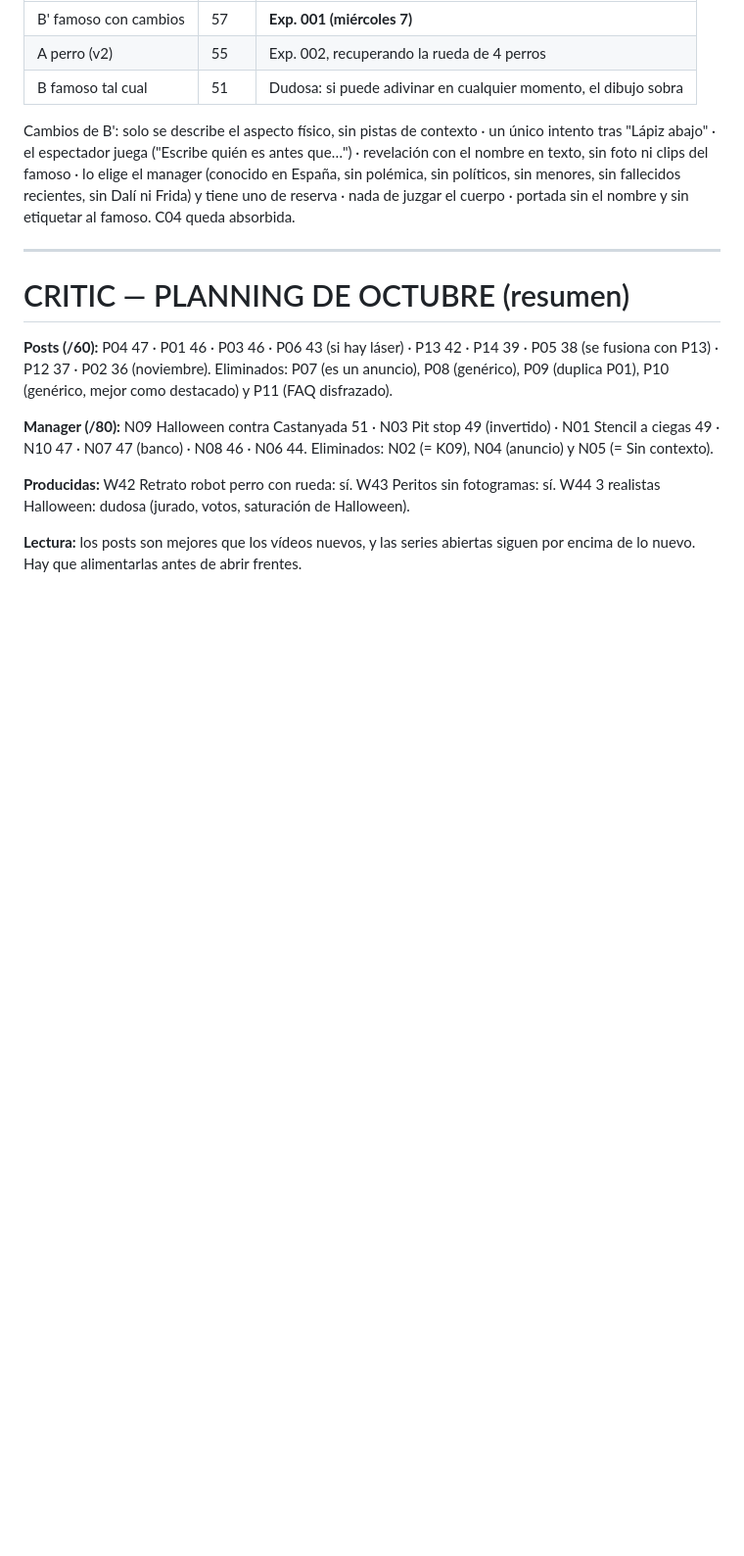
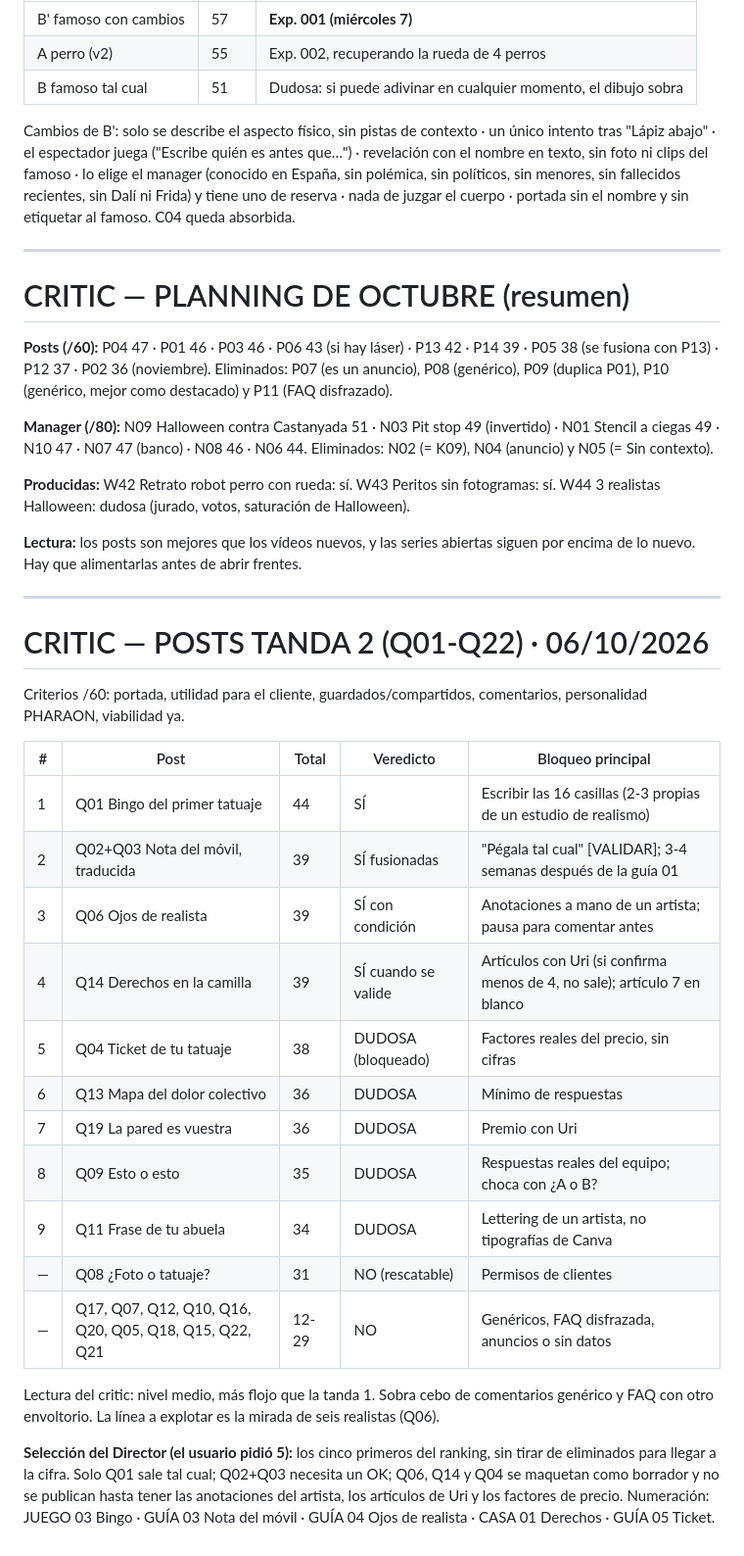
Before and after one commit to adricr17/leanding-propleads, a Markdown page: entregas/2026-W41-critic.md, the part around the change. Shown at 98% size. Rendered like a GitHub page; blank space fills up the shorter version.

Commit message:
Critic de la tanda 2 de posts y selección del Director
Co-Authored-By: Claude Opus 5.5 <noreply@anthropic.com>
Claude-Session: https://claude.ai/code/session_017Rsphfz7JrN2HBs3pyC4Qn

```diff
--- a/entregas/2026-W41-critic.md
+++ b/entregas/2026-W41-critic.md
@@ -175,3 +175,27 @@ Cambios de B': solo se describe el aspecto físico, sin pistas de contexto · un
 **Producidas:** W42 Retrato robot perro con rueda: sí. W43 Peritos sin fotogramas: sí. W44 3 realistas Halloween: dudosa (jurado, votos, saturación de Halloween).
 
 **Lectura:** los posts son mejores que los vídeos nuevos, y las series abiertas siguen por encima de lo nuevo. Hay que alimentarlas antes de abrir frentes.
+
+---
+
+# CRITIC — POSTS TANDA 2 (Q01-Q22) · 06/10/2026
+
+Criterios /60: portada, utilidad para el cliente, guardados/compartidos, comentarios, personalidad PHARAON, viabilidad ya.
+
+| # | Post | Total | Veredicto | Bloqueo principal |
+|---|---|---|---|---|
+| 1 | Q01 Bingo del primer tatuaje | 44 | SÍ | Escribir las 16 casillas (2-3 propias de un estudio de realismo) |
+| 2 | Q02+Q03 Nota del móvil, traducida | 39 | SÍ fusionadas | "Pégala tal cual" [VALIDAR]; 3-4 semanas después de la guía 01 |
+| 3 | Q06 Ojos de realista | 39 | SÍ con condición | Anotaciones a mano de un artista; pausa para comentar antes |
+| 4 | Q14 Derechos en la camilla | 39 | SÍ cuando se valide | Artículos con Uri (si confirma menos de 4, no sale); artículo 7 en blanco |
+| 5 | Q04 Ticket de tu tatuaje | 38 | DUDOSA (bloqueado) | Factores reales del precio, sin cifras |
+| 6 | Q13 Mapa del dolor colectivo | 36 | DUDOSA | Mínimo de respuestas |
+| 7 | Q19 La pared es vuestra | 36 | DUDOSA | Premio con Uri |
+| 8 | Q09 Esto o esto | 35 | DUDOSA | Respuestas reales del equipo; choca con ¿A o B? |
+| 9 | Q11 Frase de tu abuela | 34 | DUDOSA | Lettering de un artista, no tipografías de Canva |
+| — | Q08 ¿Foto o tatuaje? | 31 | NO (rescatable) | Permisos de clientes |
+| — | Q17, Q07, Q12, Q10, Q16, Q20, Q05, Q18, Q15, Q22, Q21 | 12-29 | NO | Genéricos, FAQ disfrazada, anuncios o sin datos |
+
+Lectura del critic: nivel medio, más flojo que la tanda 1. Sobra cebo de comentarios genérico y FAQ con otro envoltorio. La línea a explotar es la mirada de seis realistas (Q06).
+
+**Selección del Director (el usuario pidió 5):** los cinco primeros del ranking, sin tirar de eliminados para llegar a la cifra. Solo Q01 sale tal cual; Q02+Q03 necesita un OK; Q06, Q14 y Q04 se maquetan como borrador y no se publican hasta tener las anotaciones del artista, los artículos de Uri y los factores de precio. Numeración: JUEGO 03 Bingo · GUÍA 03 Nota del móvil · GUÍA 04 Ojos de realista · CASA 01 Derechos · GUÍA 05 Ticket.
```
